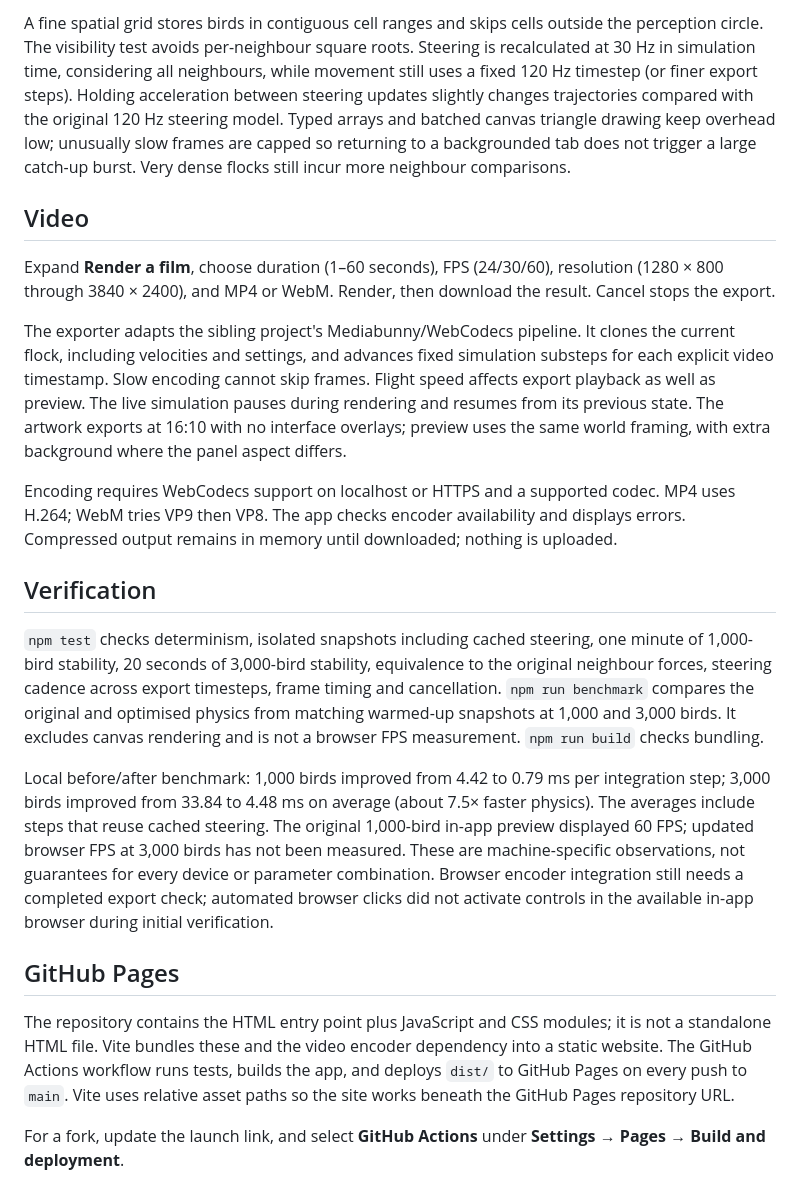
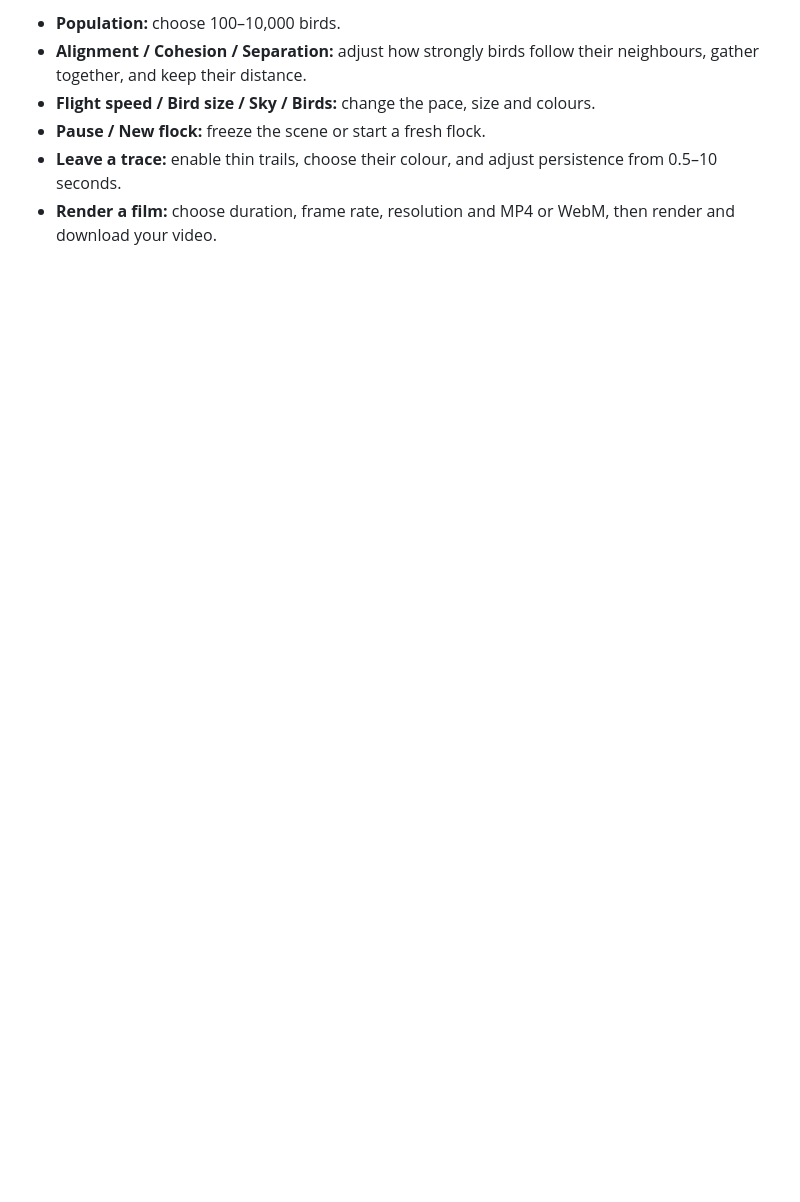
Before and after one commit to morishuz/murmur, a Markdown page: README.md, the part around one of its changes. GitHub-like rendering; blank space fills up the shorter version.

```diff
--- a/README.md
+++ b/README.md
@@ -36,21 +13,6 @@ This is a stylised, planar boids model, not a biological flight model or a 3D st
-A fine spatial grid stores birds in contiguous cell ranges and skips cells outside the perception circle. The visibility test avoids per-neighbour square roots. Steering is recalculated at 30 Hz in simulation time, considering all neighbours, while movement still uses a fixed 120 Hz timestep (or finer export steps). Holding acceleration between steering updates slightly changes trajectories compared with the original 120 Hz steering model. Typed arrays and batched canvas triangle drawing keep overhead low; unusually slow frames are capped so returning to a backgrounded tab does not trigger a large catch-up burst. Very dense flocks still incur more neighbour comparisons.
-
-## Video
-
-Expand **Render a film**, choose duration (1–60 seconds), FPS (24/30/60), resolution (1280 × 800 through 3840 × 2400), and MP4 or WebM. Render, then download the result. Cancel stops the export.
-
-The exporter adapts the sibling project's Mediabunny/WebCodecs pipeline. It clones the current flock, including velocities and settings, and advances fixed simulation substeps for each explicit video timestamp. Slow encoding cannot skip frames. Flight speed affects export playback as well as preview. The live simulation pauses during rendering and resumes from its previous state. The artwork exports at 16:10 with no interface overlays; preview uses the same world framing, with extra background where the panel aspect differs.
-
-Encoding requires WebCodecs support on localhost or HTTPS and a supported codec. MP4 uses H.264; WebM tries VP9 then VP8. The app checks encoder availability and displays errors. Compressed output remains in memory until downloaded; nothing is uploaded.
-
-## Verification
-
-`npm test` checks determinism, isolated snapshots including cached steering, one minute of 1,000-bird stability, 20 seconds of 3,000-bird stability, equivalence to the original neighbour forces, steering cadence across export timesteps, frame timing and cancellation. `npm run benchmark` compares the original and optimised physics from matching warmed-up snapshots at 1,000 and 3,000 birds. It excludes canvas rendering and is not a browser FPS measurement. `npm run build` checks bundling.
-
-Local before/after benchmark: 1,000 birds improved from 4.42 to 0.79 ms per integration step; 3,000 birds improved from 33.84 to 4.48 ms on average (about 7.5× faster physics). The averages include steps that reuse cached steering. The original 1,000-bird in-app preview displayed 60 FPS; updated browser FPS at 3,000 birds has not been measured. These are machine-specific observations, not guarantees for every device or parameter combination. Browser encoder integration still needs a completed export check; automated browser clicks did not activate controls in the available in-app browser during initial verification.
-
-## GitHub Pages
-
-The repository contains the HTML entry point plus JavaScript and CSS modules; it is not a standalone HTML file. Vite bundles these and the video encoder dependency into a static website. The GitHub Actions workflow runs tests, builds the app, and deploys `dist/` to GitHub Pages on every push to `main`. Vite uses relative asset paths so the site works beneath the GitHub Pages repository URL.
-
-For a fork, update the launch link, and select **GitHub Actions** under **Settings → Pages → Build and deployment**.
+- **Population:** choose 100–10,000 birds.
+- **Alignment / Cohesion / Separation:** adjust how strongly birds follow their neighbours, gather together, and keep their distance.
+- **Flight speed / Bird size / Sky / Birds:** change the pace, size and colours.
+- **Pause / New flock:** freeze the scene or start a fresh flock.
+- **Leave a trace:** enable thin trails, choose their colour, and adjust persistence from 0.5–10 seconds.
+- **Render a film:** choose duration, frame rate, resolution and MP4 or WebM, then render and download your video.
```
Also changed, not shown: other parts of README.md (+5 -28 lines), docs/images/murmur.png (added).
